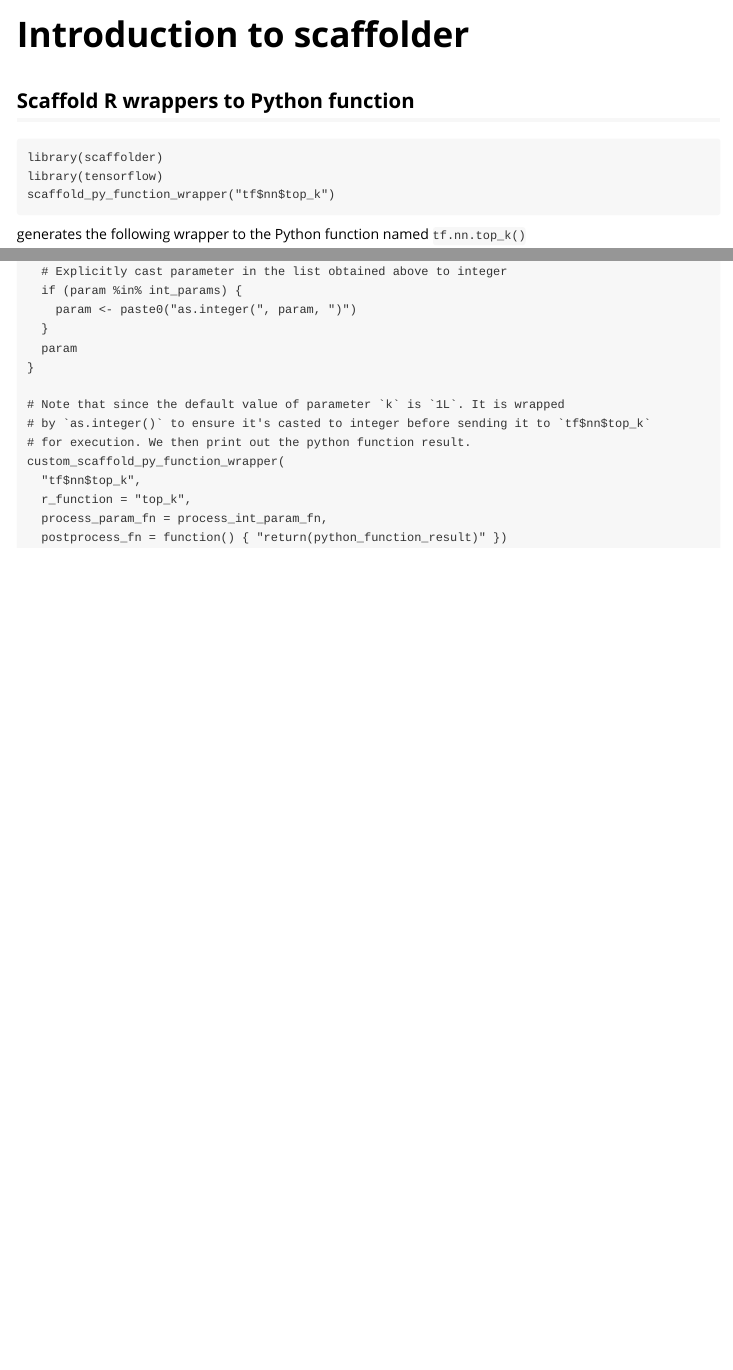
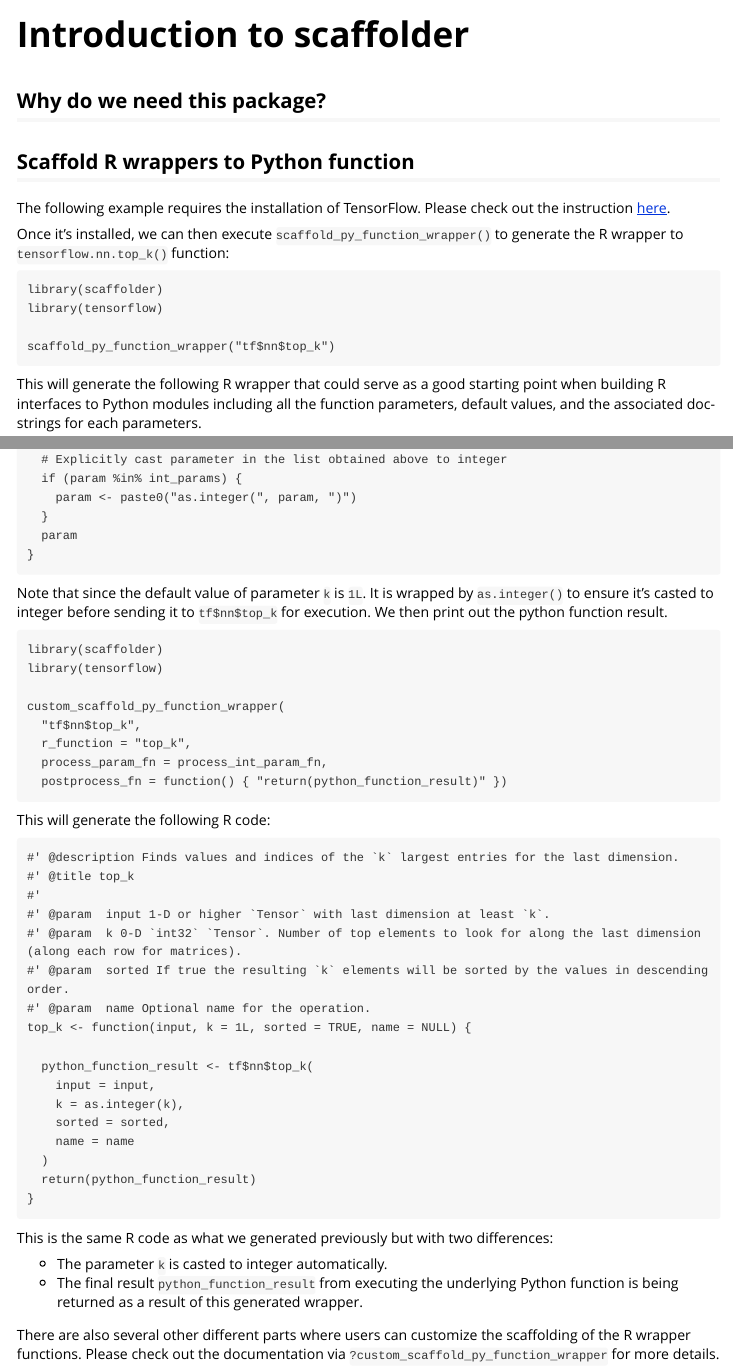
Before and after one commit to terrytangyuan/scaffolder, an R Markdown document (vignettes/intro.Rmd): the page in a window 1100 px wide, from its top, and a second part further down, joined at a grey line. Rendered offline with R 4.5, knitr and Pandoc, with nearby package versions.

Commit message:
Add illustrations
Signed-off-by: terrytangyuan <terrytangyuan@gmail.com>

````diff
--- a/vignettes/intro.Rmd
+++ b/vignettes/intro.Rmd
@@ -13,14 +13,24 @@
 knitr::opts_chunk$set(eval = FALSE)
 ```
 
+## Why do we need this package?
+
+
+
 ## Scaffold R wrappers to Python function
+
+The following example requires the installation of TensorFlow. Please check out the instruction [here](https://tensorflow.rstudio.com/installation/).
+
+Once it's installed, we can then execute `scaffold_py_function_wrapper()` to generate the R wrapper to `tensorflow.nn.top_k()` function:
 
 ```
 library(scaffolder)
 library(tensorflow)
+
 scaffold_py_function_wrapper("tf$nn$top_k")
 ```
-generates the following wrapper to the Python function named `tf.nn.top_k()`
+
+This will generate the following R wrapper that could serve as a good starting point when building R interfaces to Python modules including all the function parameters, default values, and the associated doc-strings for each parameters.
 
 ```
 #' Finds values and indices of the `k` largest entries for the last dimension.
@@ -69,13 +79,47 @@
   }
   param
 }
+```
 
-# Note that since the default value of parameter `k` is `1L`. It is wrapped
-# by `as.integer()` to ensure it's casted to integer before sending it to `tf$nn$top_k`
-# for execution. We then print out the python function result.
+Note that since the default value of parameter `k` is `1L`. It is wrapped
+by `as.integer()` to ensure it's casted to integer before sending it to `tf$nn$top_k` for execution. We then print out the python function result.
+
+```
+library(scaffolder)
+library(tensorflow)
+
 custom_scaffold_py_function_wrapper(
   "tf$nn$top_k",
   r_function = "top_k",
   process_param_fn = process_int_param_fn,
   postprocess_fn = function() { "return(python_function_result)" })
 ```
+
+This will generate the following R code:
+
+```
+#' @description Finds values and indices of the `k` largest entries for the last dimension.
+#' @title top_k
+#'
+#' @param  input 1-D or higher `Tensor` with last dimension at least `k`.
+#' @param  k 0-D `int32` `Tensor`. Number of top elements to look for along the last dimension (along each row for matrices).
+#' @param  sorted If true the resulting `k` elements will be sorted by the values in descending order.
+#' @param  name Optional name for the operation.
+top_k <- function(input, k = 1L, sorted = TRUE, name = NULL) {
+
+  python_function_result <- tf$nn$top_k(
+    input = input,
+    k = as.integer(k),
+    sorted = sorted,
+    name = name
+  )
+  return(python_function_result)
+}
+```
+
+This is the same R code as what we generated previously but with two differences:
+
+* The parameter `k` is casted to integer automatically.
+* The final result `python_function_result` from executing the underlying Python function is being returned as a result of this generated wrapper.
+
+There are also several other different parts where users can customize the scaffolding of the R wrapper functions. Please check out the documentation via `?custom_scaffold_py_function_wrapper` for more details.
````
Also changed, not shown: R/package.R (+4 -3 lines), vignettes/intro.Rmd (8 more changed lines), 3 other files.
